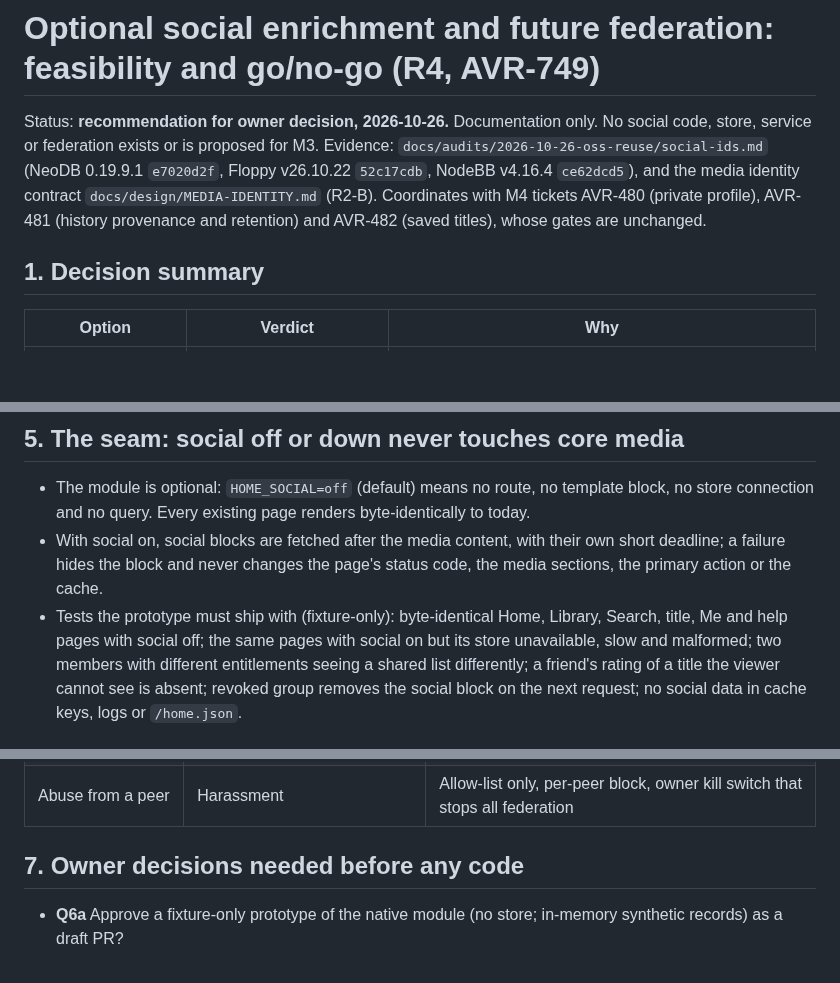
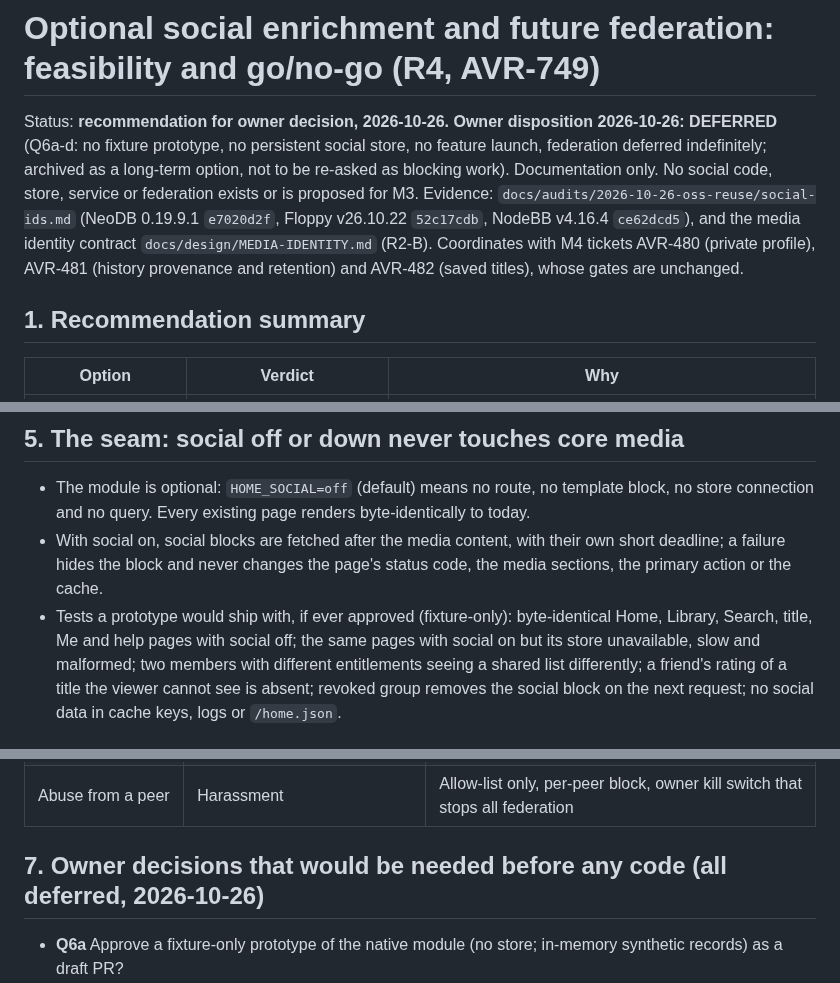
Before and after one commit to rcnechamkin/avrana, a Markdown page: docs/design/SOCIAL-FEASIBILITY.md, 3 parts joined by grey strips. Rendered like a GitHub page; blank space fills up the shorter version.

Commit message:
docs: R4 social research marked deferred by owner; recommendation wording (AVR-749)
Review for AVR-457: headings read as decided. Record the owner's 2026-10-26
disposition (Q6a-d deferred: no prototype, store or federation).

Co-Authored-By: Claude Opus 5.5 <noreply@anthropic.com>

```diff
--- a/docs/design/SOCIAL-FEASIBILITY.md
+++ b/docs/design/SOCIAL-FEASIBILITY.md
@@ -1,12 +1,14 @@
 # Optional social enrichment and future federation: feasibility and go/no-go (R4, AVR-749)
 
-Status: **recommendation for owner decision, 2026-10-26.** Documentation only. No social code, store, service or
+Status: **recommendation for owner decision, 2026-10-26. Owner disposition 2026-10-26: DEFERRED** (Q6a-d: no
+fixture prototype, no persistent social store, no feature launch, federation deferred indefinitely; archived as a
+long-term option, not to be re-asked as blocking work). Documentation only. No social code, store, service or
 federation exists or is proposed for M3. Evidence: `docs/audits/2026-10-26-oss-reuse/social-ids.md` (NeoDB
 0.19.9.1 `e7020d2f`, Floppy v26.10.22 `52c17cdb`, NodeBB v4.16.4 `ce62dcd5`), and the media identity contract
 `docs/design/MEDIA-IDENTITY.md` (R2-B). Coordinates with M4 tickets AVR-480 (private profile), AVR-481 (history
 provenance and retention) and AVR-482 (saved titles), whose gates are unchanged.
 
-## 1. Decision summary
+## 1. Recommendation summary
 
 | Option | Verdict | Why |
 |---|---|---|
@@ -75,7 +77,7 @@ sign-up, so no spam queue.
   query. Every existing page renders byte-identically to today.
 - With social on, social blocks are fetched after the media content, with their own short deadline; a failure hides
   the block and never changes the page's status code, the media sections, the primary action or the cache.
-- Tests the prototype must ship with (fixture-only): byte-identical Home, Library, Search, title, Me and help pages with
+- Tests a prototype would ship with, if ever approved (fixture-only): byte-identical Home, Library, Search, title, Me and help pages with
   social off; the same pages with social on but its store unavailable, slow and malformed; two members with
   different entitlements seeing a shared list differently; a friend's rating of a title the viewer cannot see is
   absent; revoked group removes the social block on the next request; no social data in cache keys, logs or
@@ -101,7 +103,7 @@ libraries a member can use, Continue, progress, history, upstream account names,
 | Actor key compromise | Impersonation on peers | Per-member keys stored with the instance secrets; rotation runbook before go-live |
 | Abuse from a peer | Harassment | Allow-list only, per-peer block, owner kill switch that stops all federation |
 
-## 7. Owner decisions needed before any code
+## 7. Owner decisions that would be needed before any code (all deferred, 2026-10-26)
 
 - **Q6a** Approve a fixture-only prototype of the native module (no store; in-memory synthetic records) as a draft PR?
 - **Q6b** Later, for production: approve a persistent store for social records (SQLite inside Home's volume is the
```
